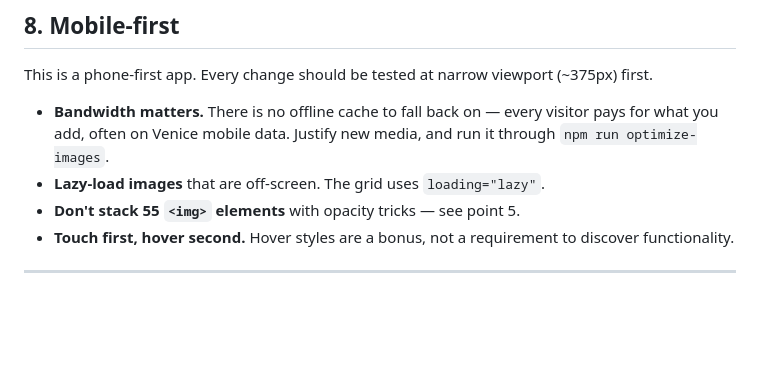
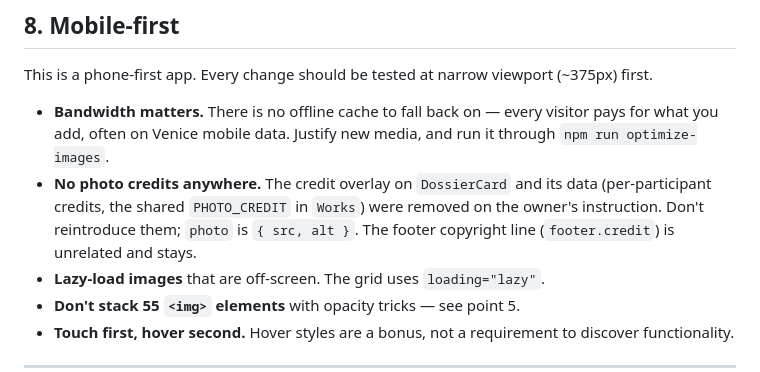
Before and after one commit to sergey-kvachenok/bft, a Markdown page: .claude/knowledge/conventions.md, the part around the change. Rendered like a GitHub page; blank space fills up the shorter version.

```diff
--- a/.claude/knowledge/conventions.md
+++ b/.claude/knowledge/conventions.md
@@ -132,6 +132,7 @@ Existing top-of-file comments in this repo describe **the role of the file in th
 This is a phone-first app. Every change should be tested at narrow viewport (~375px) first.
 
 - **Bandwidth matters.** There is no offline cache to fall back on — every visitor pays for what you add, often on Venice mobile data. Justify new media, and run it through `npm run optimize-images`.
+- **No photo credits anywhere.** The credit overlay on `DossierCard` and its data (per-participant credits, the shared `PHOTO_CREDIT` in `Works`) were removed on the owner's instruction. Don't reintroduce them; `photo` is `{ src, alt }`. The footer copyright line (`footer.credit`) is unrelated and stays.
 - **Lazy-load images** that are off-screen. The grid uses `loading="lazy"`.
 - **Don't stack 55 `<img>` elements** with opacity tricks — see point 5.
 - **Touch first, hover second.** Hover styles are a bonus, not a requirement to discover functionality.
```
Also changed, not shown: .claude/knowledge/architecture.md (+16 -9 lines), .claude/knowledge/index.md (+4 -4 lines).
